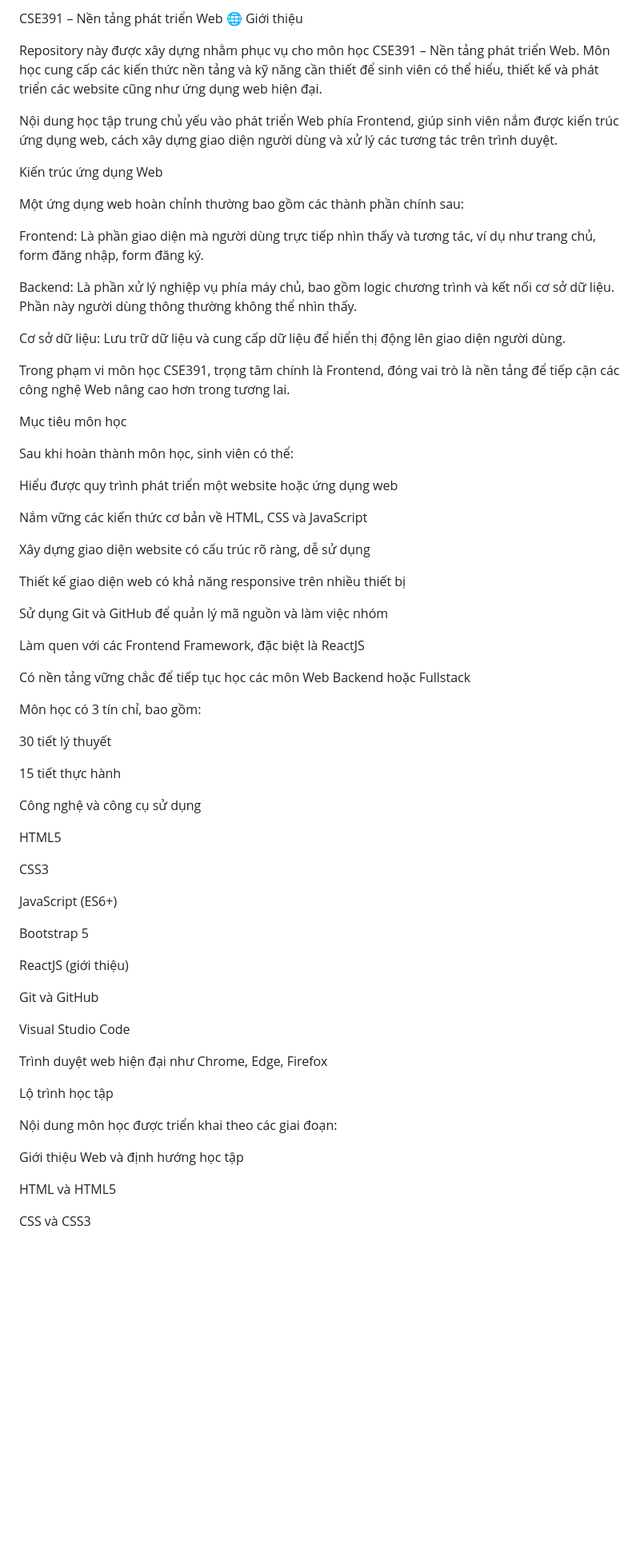
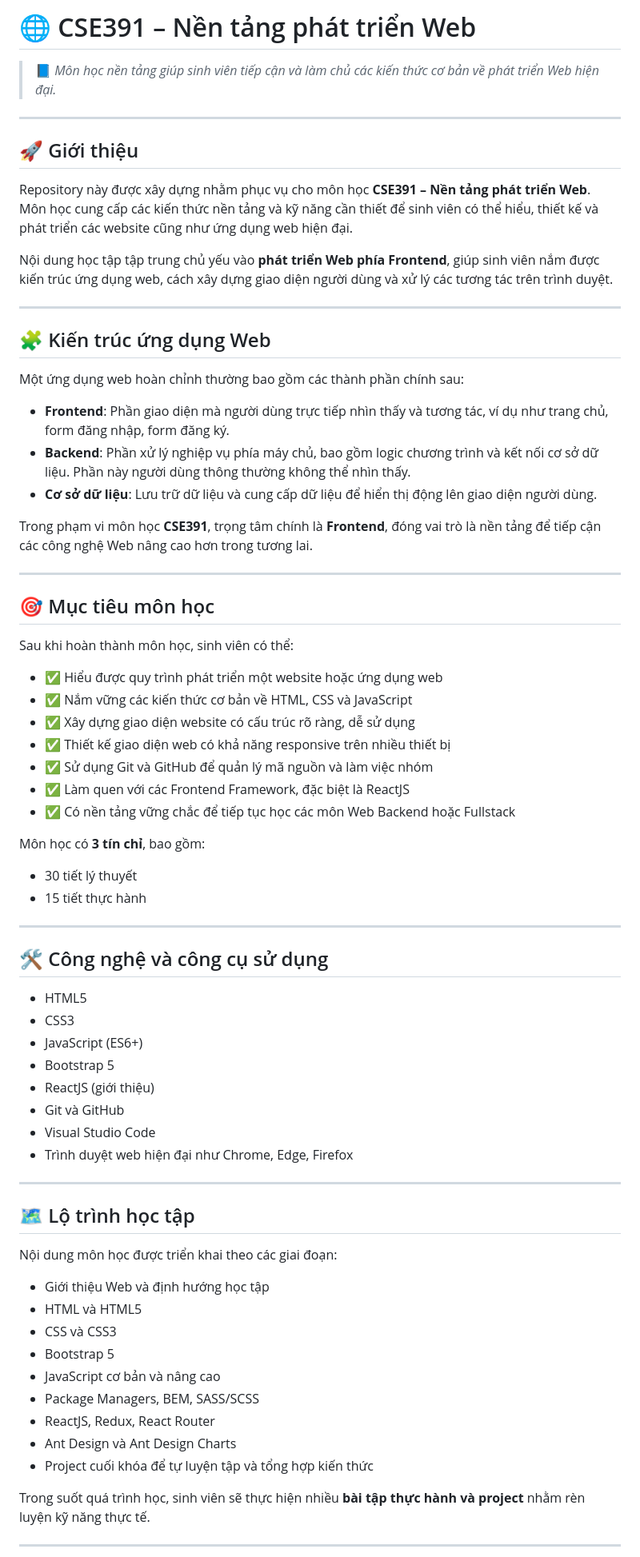
Before and after one commit to CSE391-66ANM2-CNTT2-NguyenThanhVinh/CSE391_66ANM2-CNTT2_NguyenThanhVinh, a Markdown page: README.md, the part around one of its changes. Shown at 80% size. Rendered like a GitHub page; blank space fills up the shorter version.

```diff
--- a/README.md
+++ b/README.md
@@ -1,72 +1,76 @@
-CSE391 – Nền tảng phát triển Web 🌐
-Giới thiệu
+# 🌐 CSE391 – Nền tảng phát triển Web
 
-Repository này được xây dựng nhằm phục vụ cho môn học CSE391 – Nền tảng phát triển Web.
+> 📘 *Môn học nền tảng giúp sinh viên tiếp cận và làm chủ các kiến thức cơ bản về phát triển Web hiện đại.*
+
+---
+
+## 🚀 Giới thiệu
+
+Repository này được xây dựng nhằm phục vụ cho môn học **CSE391 – Nền tảng phát triển Web**.
 Môn học cung cấp các kiến thức nền tảng và kỹ năng cần thiết để sinh viên có thể hiểu, thiết kế và phát triển các website cũng như ứng dụng web hiện đại.
 
-Nội dung học tập trung chủ yếu vào phát triển Web phía Frontend, giúp sinh viên nắm được kiến trúc ứng dụng web, cách xây dựng giao diện người dùng và xử lý các tương tác trên trình duyệt.
+Nội dung học tập tập trung chủ yếu vào **phát triển Web phía Frontend**, giúp sinh viên nắm được kiến trúc ứng dụng web, cách xây dựng giao diện người dùng và xử lý các tương tác trên trình duyệt.
 
-Kiến trúc ứng dụng Web
+---
+
+## 🧩 Kiến trúc ứng dụng Web
 
 Một ứng dụng web hoàn chỉnh thường bao gồm các thành phần chính sau:
 
-Frontend: Là phần giao diện mà người dùng trực tiếp nhìn thấy và tương tác, ví dụ như trang chủ, form đăng nhập, form đăng ký.
+- **Frontend**: Phần giao diện mà người dùng trực tiếp nhìn thấy và tương tác, ví dụ như trang chủ, form đăng nhập, form đăng ký.
+- **Backend**: Phần xử lý nghiệp vụ phía máy chủ, bao gồm logic chương trình và kết nối cơ sở dữ liệu. Phần này người dùng thông thường không thể nhìn thấy.
+- **Cơ sở dữ liệu**: Lưu trữ dữ liệu và cung cấp dữ liệu để hiển thị động lên giao diện người dùng.
 
-Backend: Là phần xử lý nghiệp vụ phía máy chủ, bao gồm logic chương trình và kết nối cơ sở dữ liệu. Phần này người dùng thông thường không thể nhìn thấy.
+Trong phạm vi môn học **CSE391**, trọng tâm chính là **Frontend**, đóng vai trò là nền tảng để tiếp cận các công nghệ Web nâng cao hơn trong tương lai.
 
-Cơ sở dữ liệu: Lưu trữ dữ liệu và cung cấp dữ liệu để hiển thị động lên giao diện người dùng.
+---
 
-Trong phạm vi môn học CSE391, trọng tâm chính là Frontend, đóng vai trò là nền tảng để tiếp cận các công nghệ Web nâng cao hơn trong tương lai.
-
-Mục tiêu môn học
+## 🎯 Mục tiêu môn học
 
 Sau khi hoàn thành môn học, sinh viên có thể:
 
-Hiểu được quy trình phát triển một website hoặc ứng dụng web
+- ✅ Hiểu được quy trình phát triển một website hoặc ứng dụng web
+- ✅ Nắm vững các kiến thức cơ bản về HTML, CSS và JavaScript
+- ✅ Xây dựng giao diện website có cấu trúc rõ ràng, dễ sử dụng
+- ✅ Thiết kế giao diện web có khả năng responsive trên nhiều thiết bị
+- ✅ Sử dụng Git và GitHub để quản lý mã nguồn và làm việc nhóm
+- ✅ Làm quen với các Frontend Framework, đặc biệt là ReactJS
+- ✅ Có nền tảng vững chắc để tiếp tục học các môn Web Backend hoặc Fullstack
 
-Nắm vững các kiến thức cơ bản về HTML, CSS và JavaScript
+Môn học có **3 tín chỉ**, bao gồm:
+- 30 tiết lý thuyết
+- 15 tiết thực hành
 
-Xây dựng giao diện website có cấu trúc rõ ràng, dễ sử dụng
+---
 
-Thiết kế giao diện web có khả năng responsive trên nhiều thiết bị
+## 🛠️ Công nghệ và công cụ sử dụng
 
-Sử dụng Git và GitHub để quản lý mã nguồn và làm việc nhóm
+- HTML5
+- CSS3
+- JavaScript (ES6+)
+- Bootstrap 5
+- ReactJS (giới thiệu)
+- Git và GitHub
+- Visual Studio Code
+- Trình duyệt web hiện đại như Chrome, Edge, Firefox
 
-Làm quen với các Frontend Framework, đặc biệt là ReactJS
+---
 
-Có nền tảng vững chắc để tiếp tục học các môn Web Backend hoặc Fullstack
-
-Môn học có 3 tín chỉ, bao gồm:
-
-30 tiết lý thuyết
-
-15 tiết thực hành
-
-Công nghệ và công cụ sử dụng
-
-HTML5
-
-CSS3
-
-JavaScript (ES6+)
-
-Bootstrap 5
-
-ReactJS (giới thiệu)
-
-Git và GitHub
-
-Visual Studio Code
-
-Trình duyệt web hiện đại như Chrome, Edge, Firefox
-
-Lộ trình học tập
+## 🗺️ Lộ trình học tập
 
 Nội dung môn học được triển khai theo các giai đoạn:
 
-Giới thiệu Web và định hướng học tập
+- Giới thiệu Web và định hướng học tập
+- HTML và HTML5
+- CSS và CSS3
+- Bootstrap 5
+- JavaScript cơ bản và nâng cao
+- Package Managers, BEM, SASS/SCSS
+- ReactJS, Redux, React Router
+- Ant Design và Ant Design Charts
+- Project cuối khóa để tự luyện tập và tổng hợp kiến thức
 
-HTML và HTML5
+Trong suốt quá trình học, sinh viên sẽ thực hiện nhiều **bài tập thực hành và project** nhằm rèn luyện kỹ năng thực tế.
 
-CSS và CSS3
+---
 
```
Also changed, not shown: other parts of README.md (+18 -38 lines).
